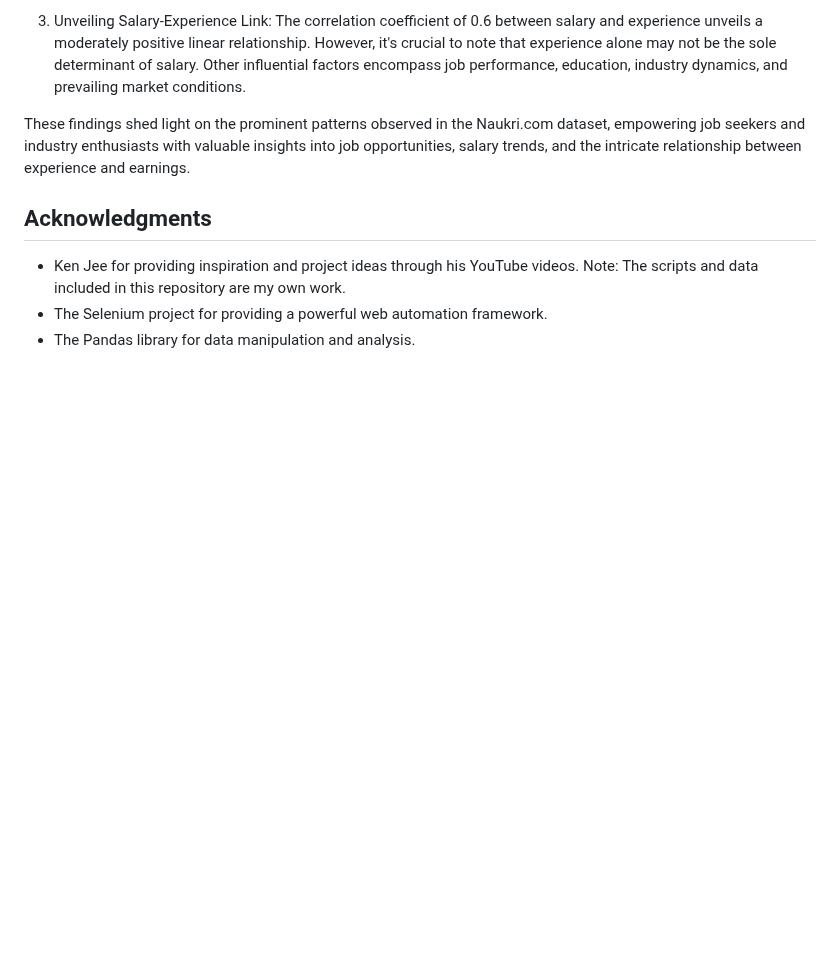
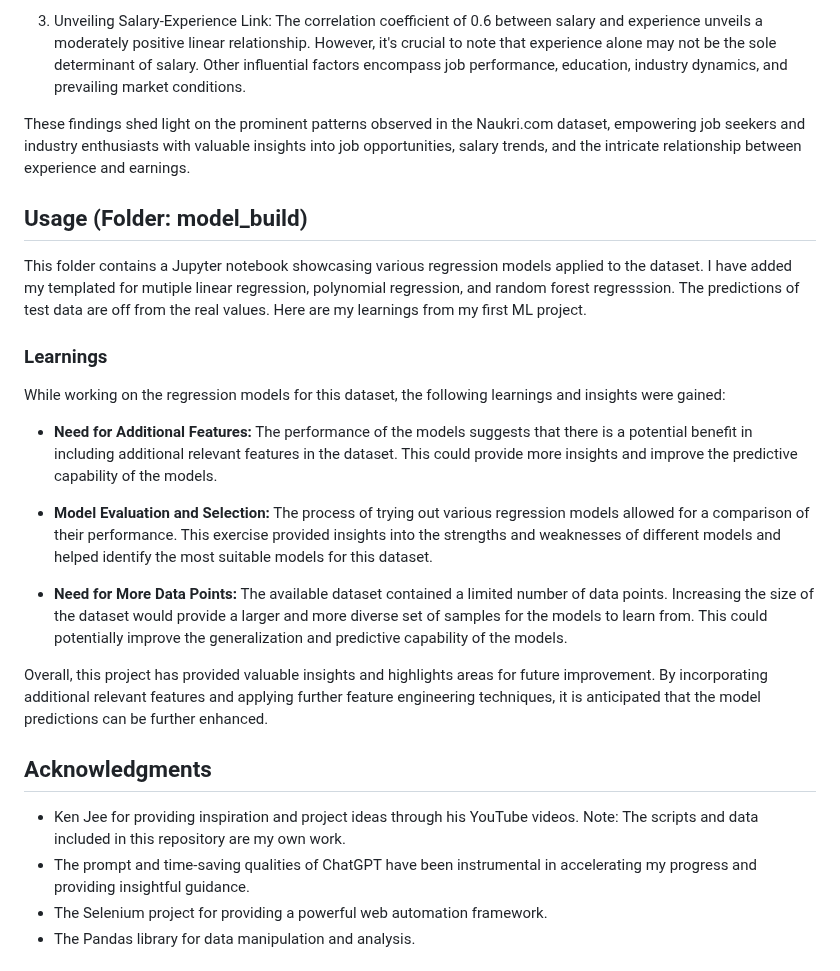
Before and after one commit to PritiG1/DS-SalaryPredictor, a Markdown page: README.md, the part around the change. Drawn GitHub-style; blank space fills up the shorter version.

```diff
--- a/README.md
+++ b/README.md
@@ -81,10 +81,26 @@ Please refer to the Jupyter Notebook script for more detailed code and additiona
 
 These findings shed light on the prominent patterns observed in the Naukri.com dataset, empowering job seekers and industry enthusiasts with valuable insights into job opportunities, salary trends, and the intricate relationship between experience and earnings.
 
+## Usage (Folder: model_build)
+This folder contains a Jupyter notebook showcasing various regression models applied to the dataset. I have added my templated for mutiple linear regression, polynomial regression, and random forest regresssion. The predictions of test data are off from the real values. Here are my learnings from my first ML project.
+
+### Learnings
+
+While working on the regression models for this dataset, the following learnings and insights were gained:
+
+- **Need for Additional Features:** The performance of the models suggests that there is a potential benefit in including additional relevant features in the dataset. This could provide more insights and improve the predictive capability of the models.
+
+- **Model Evaluation and Selection:** The process of trying out various regression models allowed for a comparison of their performance. This exercise provided insights into the strengths and weaknesses of different models and helped identify the most suitable models for this dataset.
+
+- **Need for More Data Points:** The available dataset contained a limited number of data points. Increasing the size of the dataset would provide a larger and more diverse set of samples for the models to learn from. This could potentially improve the generalization and predictive capability of the models.
+
+Overall, this project has provided valuable insights and highlights areas for future improvement. By incorporating additional relevant features and applying further feature engineering techniques, it is anticipated that the model predictions can be further enhanced.
+
 
 ## Acknowledgments
 - Ken Jee for providing inspiration and project ideas through his YouTube videos.
   Note: The scripts and data included in this repository are my own work.
+- The prompt and time-saving qualities of ChatGPT have been instrumental in accelerating my progress and providing insightful guidance.
 - The Selenium project for providing a powerful web automation framework.
 - The Pandas library for data manipulation and analysis.
 
```
